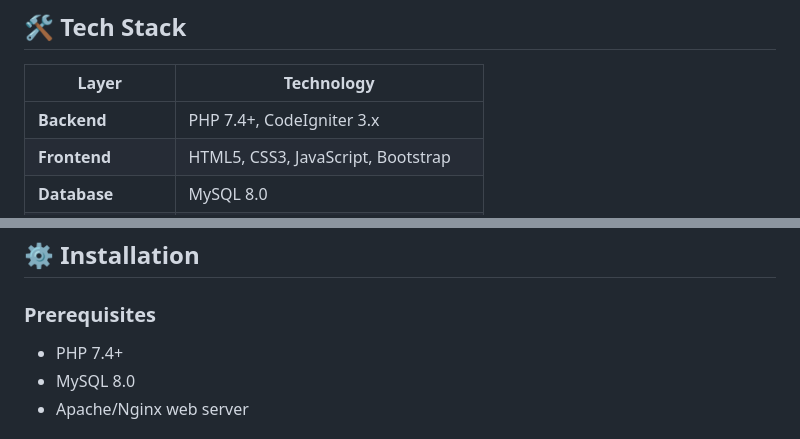
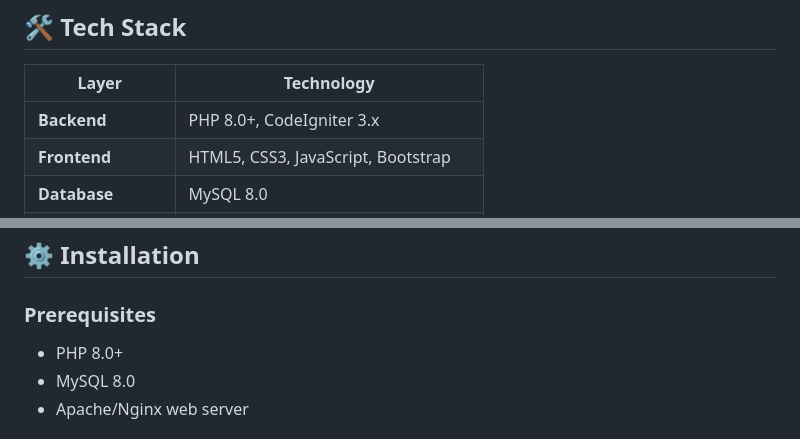
Before and after one commit to maullanna/koperasi, a Markdown page: README.md, 2 parts joined by grey strips. Rendered like a GitHub page.

Commit message:
Upgrade PHP version in README
Updated PHP version from 7.4 to 8.0 in the tech stack and prerequisites.

```diff
--- a/README.md
+++ b/README.md
@@ -75,7 +75,7 @@ The system is deployed on the client's private internal network and accessible o
 
 | Layer | Technology |
 |---|---|
-| **Backend** | PHP 7.4+, CodeIgniter 3.x |
+| **Backend** | PHP 8.0+, CodeIgniter 3.x |
 | **Frontend** | HTML5, CSS3, JavaScript, Bootstrap |
 | **Database** | MySQL 8.0 |
 | **Architecture** | MVC (Model-View-Controller) |
@@ -125,7 +125,7 @@ koperasi/
 ## ⚙️ Installation
 
 ### Prerequisites
-- PHP 7.4+
+- PHP 8.0+
 - MySQL 8.0
 - Apache/Nginx web server
 
```
